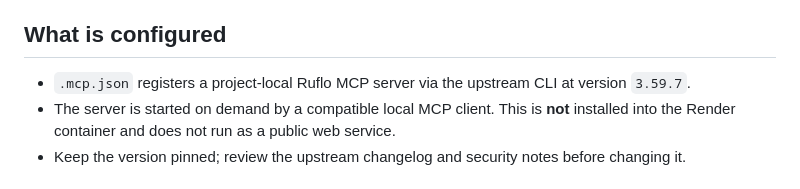
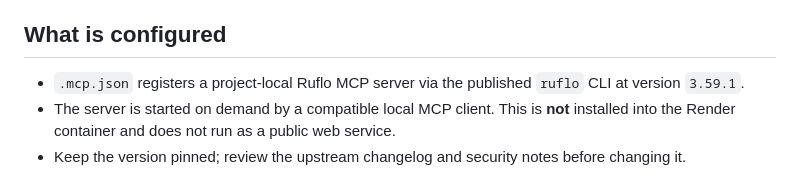
Before and after one commit to maazxhasan-hue/Tradinglab03-, a Markdown page: company/RUFLO_INTEGRATION.md, the part around the change. GitHub-like rendering.

Commit message:
Document verified Ruflo package pin

```diff
--- a/company/RUFLO_INTEGRATION.md
+++ b/company/RUFLO_INTEGRATION.md
@@ -8,7 +8,7 @@ The project remains the source of truth. Ruflo is not the production Harvey work
 
 ## What is configured
 
-- `.mcp.json` registers a project-local Ruflo MCP server via the upstream CLI at version `3.59.7`.
+- `.mcp.json` registers a project-local Ruflo MCP server via the published `ruflo` CLI at version `3.59.1`.
 - The server is started on demand by a compatible local MCP client. This is **not** installed into the Render container and does not run as a public web service.
 - Keep the version pinned; review the upstream changelog and security notes before changing it.
 
```
